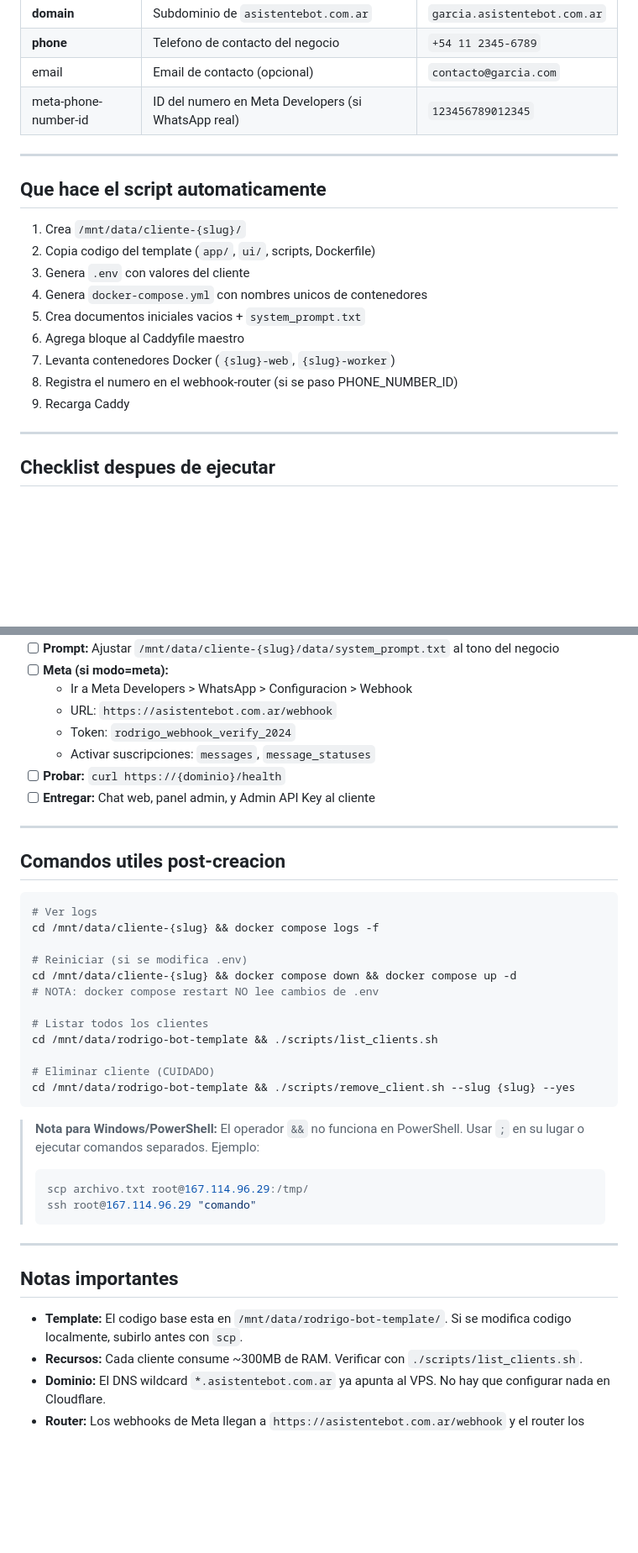
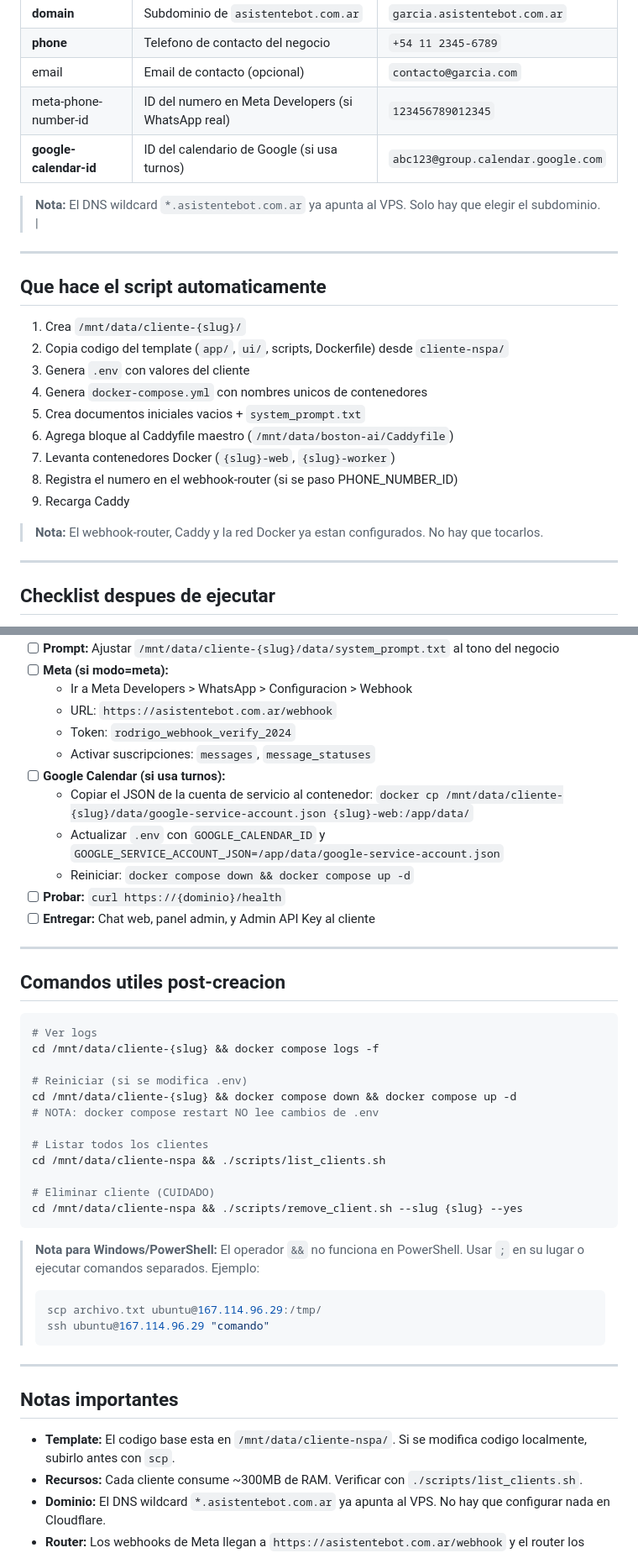
Before and after one commit to rodridevarg/rodrigorodriguez-bot, a Markdown page: docs/CREAR_CLIENTE.md, 2 parts joined by grey strips. Shown at 84% size. Rendered like a GitHub page; blank space fills up the shorter version.

````diff
--- a/docs/CREAR_CLIENTE.md
+++ b/docs/CREAR_CLIENTE.md
@@ -40,20 +42,25 @@ chmod +x scripts/new_client.sh
 | **phone** | Telefono de contacto del negocio | `+54 11 2345-6789` |
 | email | Email de contacto (opcional) | `contacto@garcia.com` |
 | meta-phone-number-id | ID del numero en Meta Developers (si WhatsApp real) | `123456789012345` |
+| **google-calendar-id** | ID del calendario de Google (si usa turnos) | `abc123@group.calendar.google.com` |
+
+> **Nota:** El DNS wildcard `*.asistentebot.com.ar` ya apunta al VPS. Solo hay que elegir el subdominio. |
 
 ---
 
 ## Que hace el script automaticamente
 
 1. Crea `/mnt/data/cliente-{slug}/`
-2. Copia codigo del template (`app/`, `ui/`, scripts, Dockerfile)
+2. Copia codigo del template (`app/`, `ui/`, scripts, Dockerfile) desde `cliente-nspa/`
 3. Genera `.env` con valores del cliente
 4. Genera `docker-compose.yml` con nombres unicos de contenedores
 5. Crea documentos iniciales vacios + `system_prompt.txt`
-6. Agrega bloque al Caddyfile maestro
+6. Agrega bloque al Caddyfile maestro (`/mnt/data/boston-ai/Caddyfile`)
 7. Levanta contenedores Docker (`{slug}-web`, `{slug}-worker`)
 8. Registra el numero en el webhook-router (si se paso PHONE_NUMBER_ID)
 9. Recarga Caddy
+
+> **Nota:** El webhook-router, Caddy y la red Docker ya estan configurados. No hay que tocarlos.
 
 ---
 
@@ -67,6 +74,10 @@ chmod +x scripts/new_client.sh
   - URL: `https://asistentebot.com.ar/webhook`
   - Token: `rodrigo_webhook_verify_2024`
   - Activar suscripciones: `messages`, `message_statuses`
+- [ ] **Google Calendar (si usa turnos):**
+  - Copiar el JSON de la cuenta de servicio al contenedor: `docker cp /mnt/data/cliente-{slug}/data/google-service-account.json {slug}-web:/app/data/`
+  - Actualizar `.env` con `GOOGLE_CALENDAR_ID` y `GOOGLE_SERVICE_ACCOUNT_JSON=/app/data/google-service-account.json`
+  - Reiniciar: `docker compose down && docker compose up -d`
 - [ ] **Probar:** `curl https://{dominio}/health`
 - [ ] **Entregar:** Chat web, panel admin, y Admin API Key al cliente
 
@@ -83,23 +94,23 @@ cd /mnt/data/cliente-{slug} && docker compose down && docker compose up -d
 # NOTA: docker compose restart NO lee cambios de .env
 
 # Listar todos los clientes
-cd /mnt/data/rodrigo-bot-template && ./scripts/list_clients.sh
+cd /mnt/data/cliente-nspa && ./scripts/list_clients.sh
 
 # Eliminar cliente (CUIDADO)
-cd /mnt/data/rodrigo-bot-template && ./scripts/remove_client.sh --slug {slug} --yes
+cd /mnt/data/cliente-nspa && ./scripts/remove_client.sh --slug {slug} --yes
 ```
 
 > **Nota para Windows/PowerShell:** El operador `&&` no funciona en PowerShell. Usar `;` en su lugar o ejecutar comandos separados. Ejemplo:
 > ```powershell
-> scp archivo.txt root@167.114.96.29:/tmp/
-> ssh root@167.114.96.29 "comando"
+> scp archivo.txt ubuntu@167.114.96.29:/tmp/
+> ssh ubuntu@167.114.96.29 "comando"
 > ```
 
 ---
 
 ## Notas importantes
 
-- **Template:** El codigo base esta en `/mnt/data/rodrigo-bot-template/`. Si se modifica codigo localmente, subirlo antes con `scp`.
+- **Template:** El codigo base esta en `/mnt/data/cliente-nspa/`. Si se modifica codigo localmente, subirlo antes con `scp`.
 - **Recursos:** Cada cliente consume ~300MB de RAM. Verificar con `./scripts/list_clients.sh`.
 - **Dominio:** El DNS wildcard `*.asistentebot.com.ar` ya apunta al VPS. No hay que configurar nada en Cloudflare.
 - **Router:** Los webhooks de Meta llegan a `https://asistentebot.com.ar/webhook` y el router los redirige a cada instancia.
````
Also changed, not shown: other parts of docs/CREAR_CLIENTE.md (+6 -4 lines), docs/CREAR_CLIENTE_CON_TURNOS.md (+39 -15 lines), docs/CREDENCIALES_VPS.md (added, +47 -0 lines).
